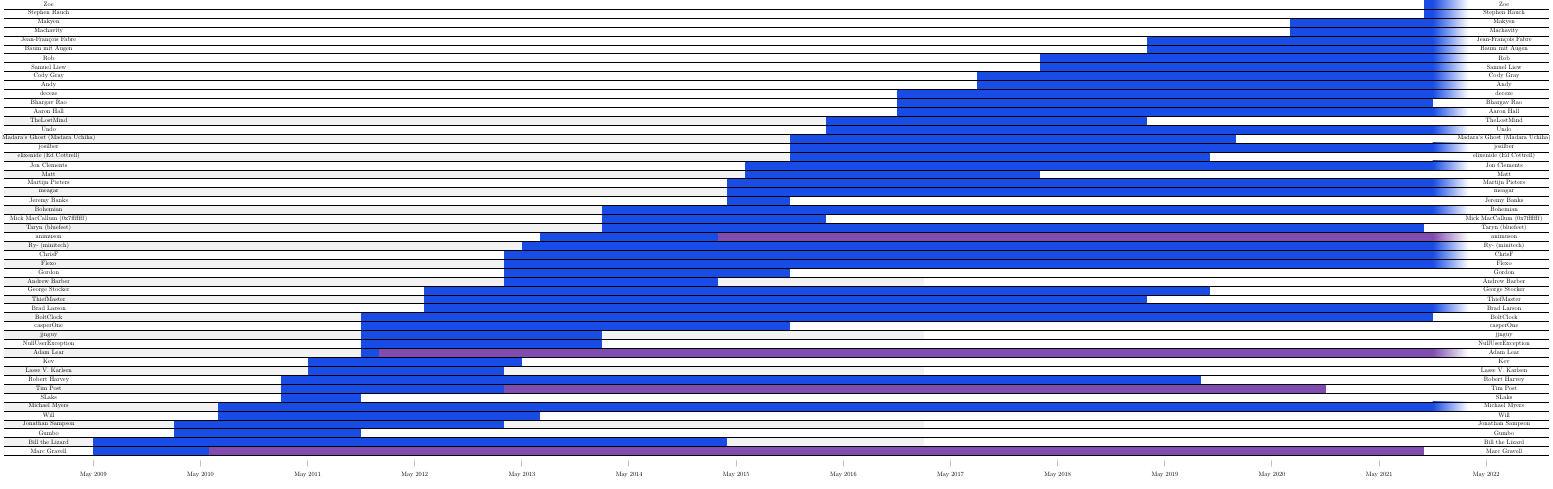
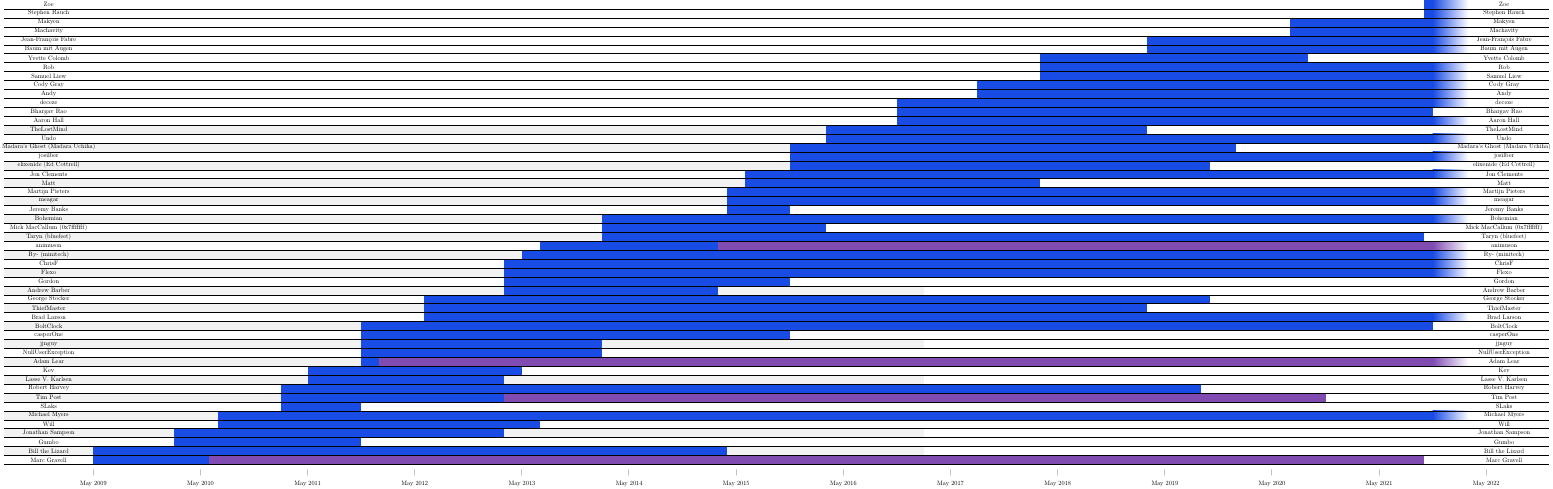
Before and after one commit to Oaphi/mods-tex, a LaTeX figure (template.tex): the whole page. Compiled offline with pdfLaTeX.

Commit message:
added missing Yvette Colomb

```diff
--- a/template.tex
+++ b/template.tex
@@ -32,12 +32,12 @@
             43, % Cody Gray
             44, % Samuel Liew
             45, % Rob
-            46, % Baum mit Augen
-            47, % Jean-François Fabre
-            48, % Machavity
-            49, % Makyen
-            50, % Stephen Rauch
-            51  % Zoe
+            47, % Baum mit Augen
+            48, % Jean-François Fabre
+            49, % Machavity
+            50, % Makyen
+            51, % Stephen Rauch
+            52  % Zoe
         }
         {
             % for cosmetic reasons I extended beyond present with a gradient for
@@ -128,6 +128,7 @@
             Cody Gray/8/17/11/21,
             Samuel Liew/3/18/11/21,
             Rob/3/18/11/21,
+            Yvette Colomb/3/18/9/20,
             Baum mit Augen/3/19/11/21,
             Jean-François Fabre/3/19/11/21,
             Machavity/7/20/11/21,
```
Also changed, not shown: template.pdf, 1 other file.
